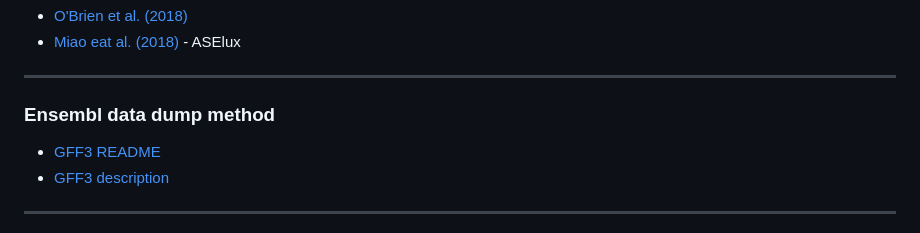
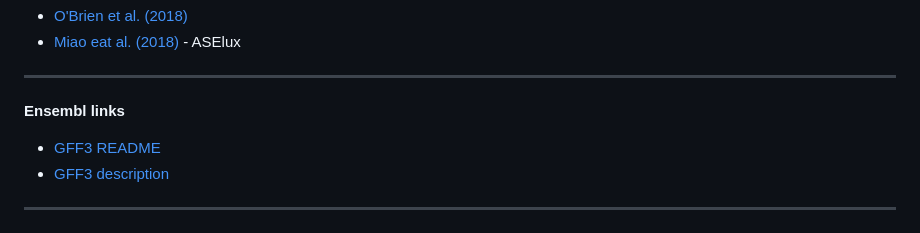
Before and after one commit to Dazcam/fetal_brain_imprinting_290422, a Markdown page: README.md, the part around the change. Rendered like a GitHub page.

```diff
--- a/README.md
+++ b/README.md
@@ -29,7 +29,7 @@ Papers for public data and software
 
 ***
 
-### **Ensembl data dump method**
+**Ensembl links**
 
 
 + [GFF3 README](https://ftp.ensembl.org/pub/release-108/gff3/homo_sapiens/README)
```
